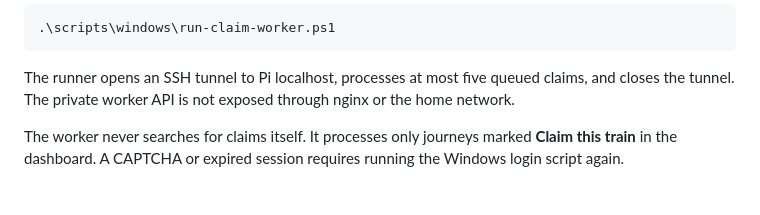
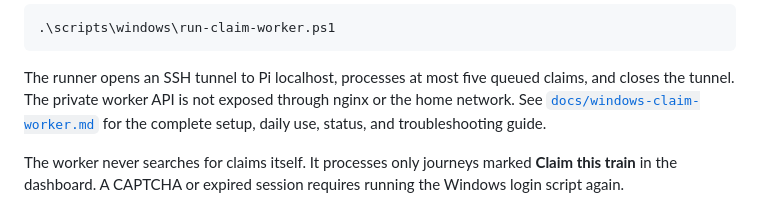
Before and after one commit to mkb-123/delayrepay, a Markdown page: README.md, the part around the change. Rendered like a GitHub page.

Commit message:
docs: explain Windows claim worker

```diff
--- a/README.md
+++ b/README.md
@@ -230,7 +230,9 @@ Run a queue check immediately with:
 
 The runner opens an SSH tunnel to Pi localhost, processes at most five queued
 claims, and closes the tunnel. The private worker API is not exposed through
-nginx or the home network.
+nginx or the home network. See
+[`docs/windows-claim-worker.md`](docs/windows-claim-worker.md) for the complete
+setup, daily use, status, and troubleshooting guide.
 
 The worker never searches for claims itself. It processes only journeys marked
 **Claim this train** in the dashboard. A CAPTCHA or expired session requires
```
Also changed, not shown: docs/windows-claim-worker.md (added, +110 -0 lines).
